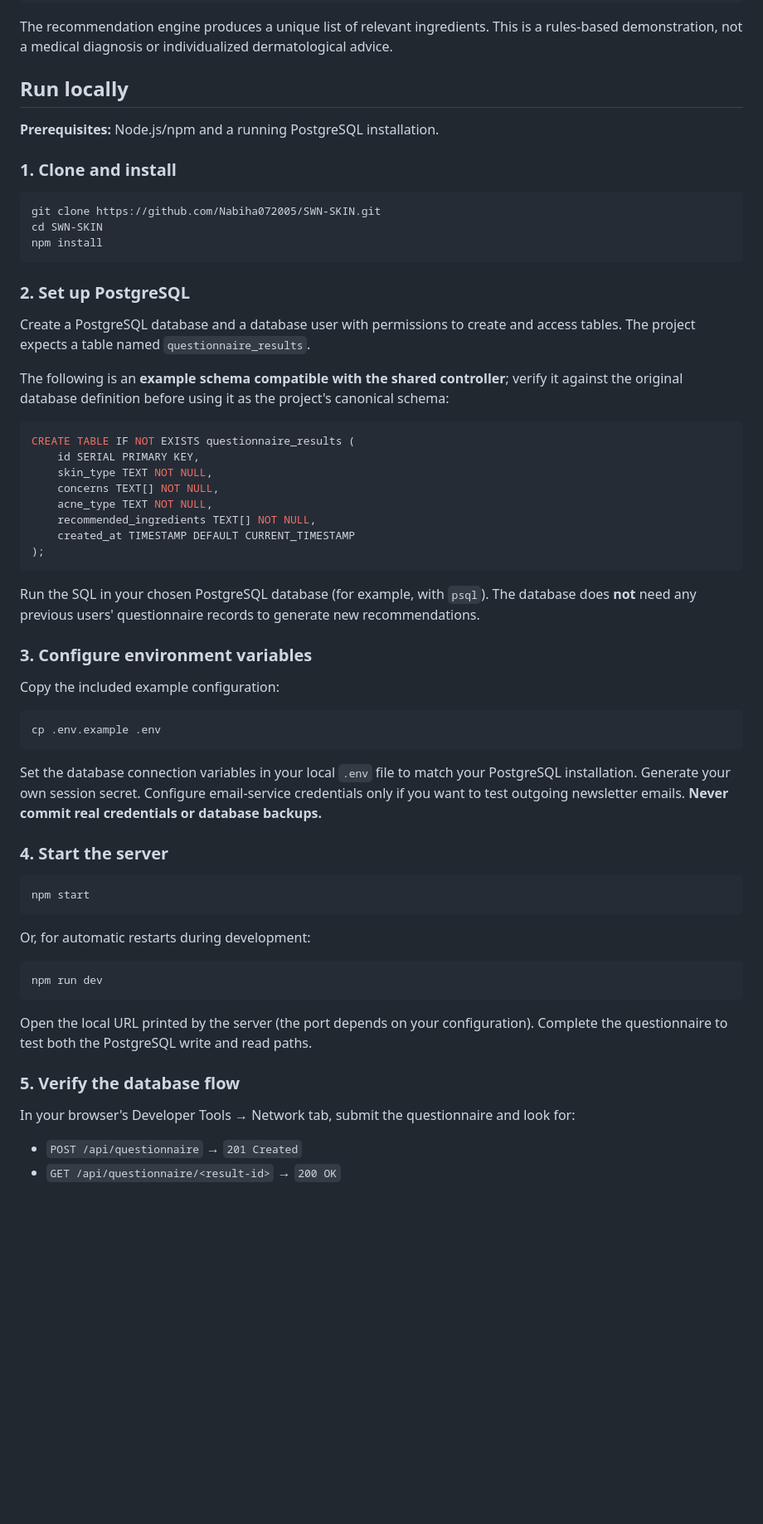
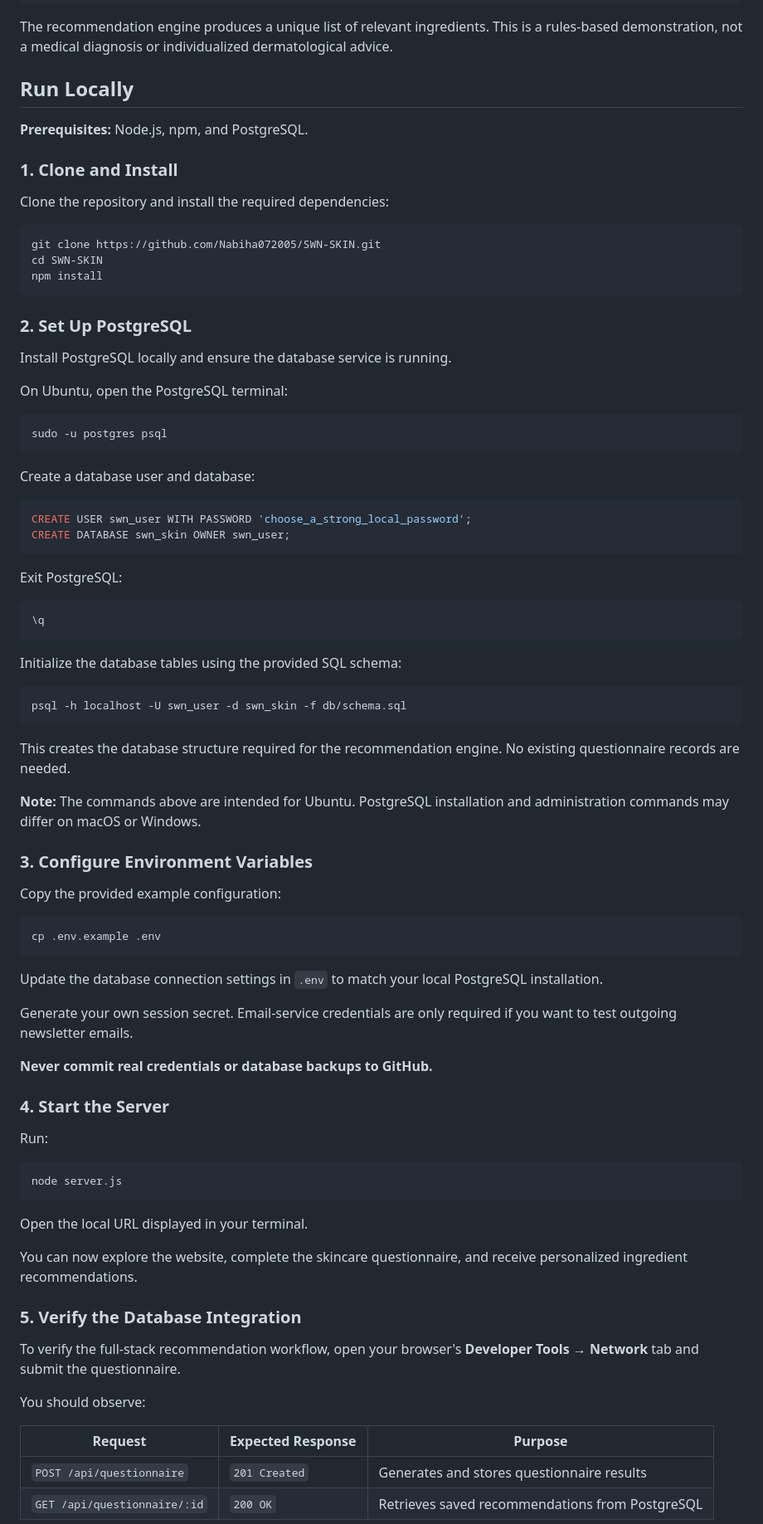
Before and after one commit to Nabiha072005/SWN-SKIN, a Markdown page: README.md, the part around one of its changes. Shown at 83% size. Rendered like a GitHub page; blank space fills up the shorter version.

````diff
--- a/README.md
+++ b/README.md
@@ -80,11 +80,13 @@ The recommendation logic runs in the **Node.js backend**, not in the browser. Po
 
 The recommendation engine produces a unique list of relevant ingredients. This is a rules-based demonstration, not a medical diagnosis or individualized dermatological advice.
 
-## Run locally
+## Run Locally
 
-**Prerequisites:** Node.js/npm and a running PostgreSQL installation.
+**Prerequisites:** Node.js, npm, and PostgreSQL.
 
-### 1. Clone and install
+### 1. Clone and Install
+
+Clone the repository and install the required dependencies:
 
 ```bash
 git clone https://github.com/Nabiha072005/SWN-SKIN.git
@@ -92,53 +94,73 @@ cd SWN-SKIN
 npm install
 ```
 
-### 2. Set up PostgreSQL
+### 2. Set Up PostgreSQL
 
-Create a PostgreSQL database and a database user with permissions to create and access tables. The project expects a table named `questionnaire_results`.
+Install PostgreSQL locally and ensure the database service is running.
 
-The following is an **example schema compatible with the shared controller**; verify it against the original database definition before using it as the project's canonical schema:
+On Ubuntu, open the PostgreSQL terminal:
+
+```bash
+sudo -u postgres psql
+```
+
+Create a database user and database:
 
 ```sql
-CREATE TABLE IF NOT EXISTS questionnaire_results (
-    id SERIAL PRIMARY KEY,
-    skin_type TEXT NOT NULL,
-    concerns TEXT[] NOT NULL,
-    acne_type TEXT NOT NULL,
-    recommended_ingredients TEXT[] NOT NULL,
-    created_at TIMESTAMP DEFAULT CURRENT_TIMESTAMP
-);
+CREATE USER swn_user WITH PASSWORD 'choose_a_strong_local_password';
+CREATE DATABASE swn_skin OWNER swn_user;
 ```
 
-Run the SQL in your chosen PostgreSQL database (for example, with `psql`). The database does **not** need any previous users' questionnaire records to generate new recommendations.
+Exit PostgreSQL:
 
-### 3. Configure environment variables
+```sql
+\q
+```
 
-Copy the included example configuration:
+Initialize the database tables using the provided SQL schema:
+
+```bash
+psql -h localhost -U swn_user -d swn_skin -f db/schema.sql
+```
+
+This creates the database structure required for the recommendation engine. No existing questionnaire records are needed.
+
+**Note:** The commands above are intended for Ubuntu. PostgreSQL installation and administration commands may differ on macOS or Windows.
+
+### 3. Configure Environment Variables
+
+Copy the provided example configuration:
 
 ```bash
 cp .env.example .env
 ```
 
-Set the database connection variables in your local `.env` file to match your PostgreSQL installation. Generate your own session secret. Configure email-service credentials only if you want to test outgoing newsletter emails. **Never commit real credentials or database backups.**
+Update the database connection settings in `.env` to match your local PostgreSQL installation.
 
-### 4. Start the server
+Generate your own session secret. Email-service credentials are only required if you want to test outgoing newsletter emails.
+
+**Never commit real credentials or database backups to GitHub.**
+
+### 4. Start the Server
+
+Run:
 
 ```bash
-npm start
+node server.js
 ```
 
-Or, for automatic restarts during development:
+Open the local URL displayed in your terminal.
 
-```bash
-npm run dev
-```
+You can now explore the website, complete the skincare questionnaire, and receive personalized ingredient recommendations.
 
-Open the local URL printed by the server (the port depends on your configuration). Complete the questionnaire to test both the PostgreSQL write and read paths.
+### 5. Verify the Database Integration
 
-### 5. Verify the database flow
+To verify the full-stack recommendation workflow, open your browser's **Developer Tools → Network** tab and submit the questionnaire.
 
-In your browser's Developer Tools → Network tab, submit the questionnaire and look for:
+You should observe:
 
-- `POST /api/questionnaire` → `201 Created`
-- `GET /api/questionnaire/<result-id>` → `200 OK`
+| Request | Expected Response | Purpose |
+|---|---|---|
+| `POST /api/questionnaire` | `201 Created` | Generates and stores questionnaire results |
+| `GET /api/questionnaire/:id` | `200 OK` | Retrieves saved recommendations from PostgreSQL |
 
````
Also changed, not shown: other parts of README.md (+4 -13 lines).
